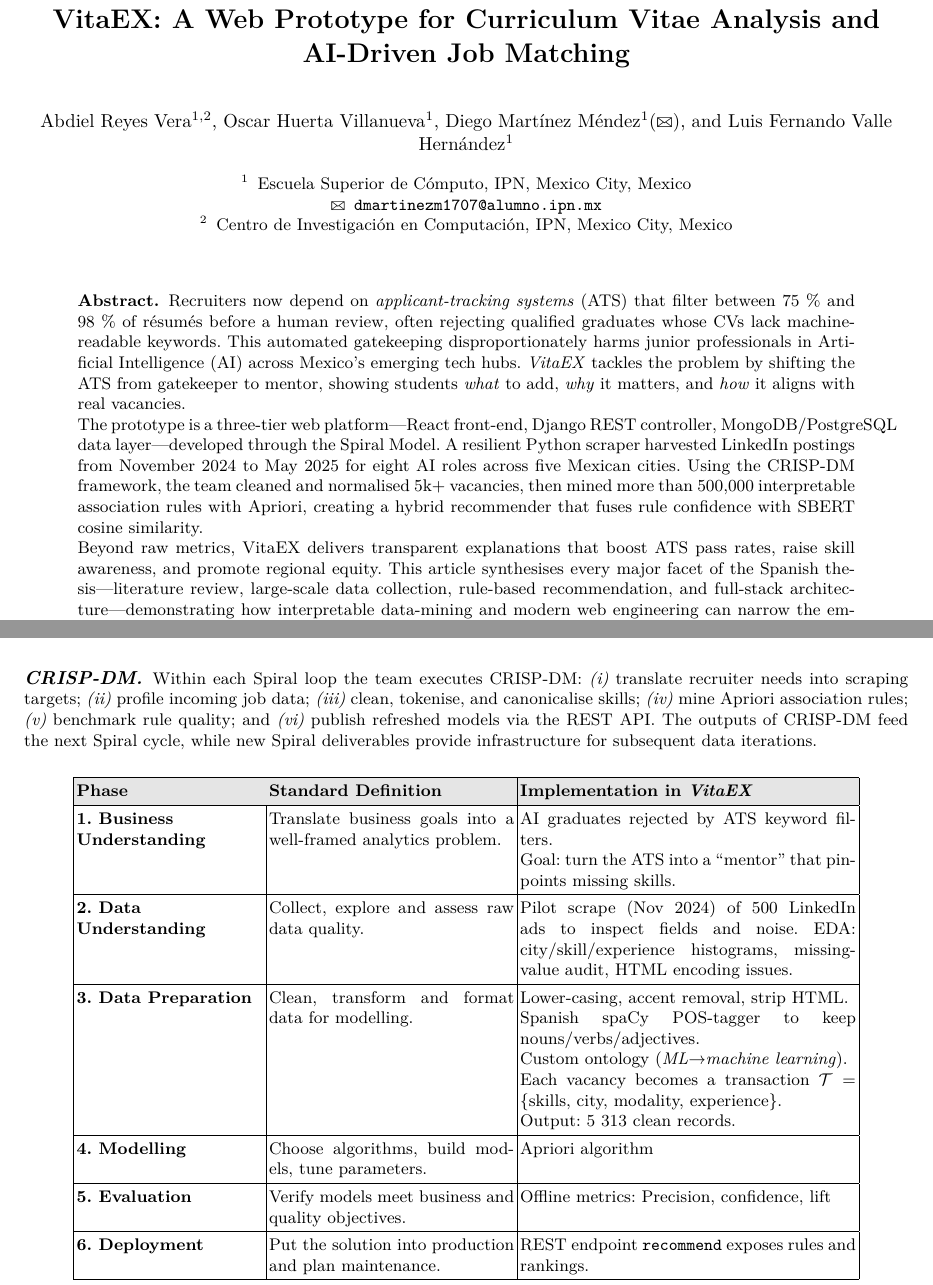
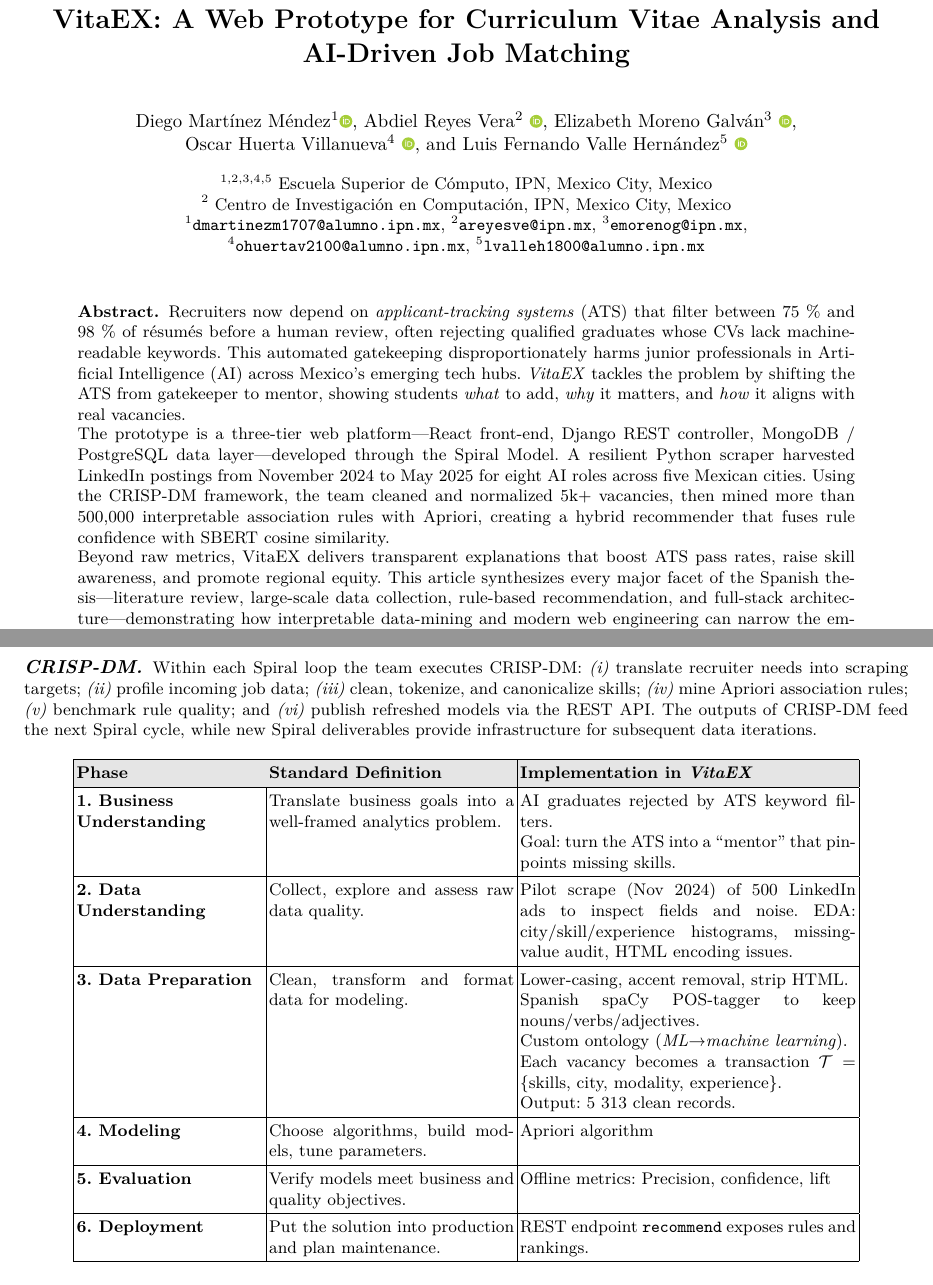
Before and after one commit to Diegomaartz/arti_ass, a LaTeX paper (articulo.tex): two parts of pages 1 and 7 of 14 before the commit and two parts of pages 1 and 7 of 13 after it, joined at a grey line, cut so that both start at the same text. Compiled offline with pdfLaTeX.

Commit message:
disque el utlimo

```diff
--- a/articulo.tex
+++ b/articulo.tex
@@ -7,7 +7,6 @@
 \usepackage[T1]{fontenc}
 \usepackage{fontawesome}
 \usepackage{textcomp}
-\usepackage{amssymb}
 \usepackage{marvosym}
 \usepackage{lmodern}
 \usepackage{geometry}
@@ -15,7 +14,8 @@
 \usepackage{setspace}
 \usepackage{float}
 %\titleformat{\section}{\normalfont\Large\bfseries}{\thesection.}{1em}{}
-\usepackage[numbers,sort&compress]{natbib}
+\usepackage[numbers,sort&compress]{natbib} % Before hyperref
+
 \usepackage{hyperref}
 
 \hypersetup{
@@ -40,32 +42,31 @@
 %\author{Oscar Huerta$^1$ \and Diego Martínez$^1$ \and Luis Fernando Valle$^1$ \\ $^1$Escuela Superior de Cómputo, Instituto Politécnico Nacional, Unidad Profesional	Adolfo López Mateos, Zacatenco, Mexico City, Mexico \\ \texttt{\{ohuertav2100,dmartinez,lvalleh1800\}@alumno.ipn.mx}}
 %% --- Title & Metadata ----------------------------------
 \title{VitaEX: A Web Prototype for Curriculum Vitae Analysis and AI-Driven Job Matching}
-
-
 \author{
-	Abdiel Reyes Vera\inst{1,2} \and
-	Oscar Huerta Villanueva\inst{1} \and
-	Diego Martínez Méndez\inst{1}(\Letter) \and
-	Luis Fernando Valle Hernández\inst{1}
+	Diego Martínez Méndez\inst{1}\orcidlink{0009-0002-1348-5310} \and
+	Abdiel Reyes Vera\inst{2} \orcidlink{0009-0000-7815-5932} \and
+	Elizabeth Moreno Galván \inst{3} \orcidlink{0000-0001-5800-0087} \and \\
+	Oscar Huerta Villanueva\inst{4} \orcidlink{0009-0001-4368-8808} \and
+	Luis Fernando Valle Hernández\inst{5}  \orcidlink{0009-0005-0307-005X}
+	}
+\institute{
+	\inst{1,2,3,4,5} Escuela Superior de Cómputo, IPN, Mexico City, Mexico \\
+	\inst{2} Centro de Investigación en Computación, IPN, Mexico City, Mexico \\
+	\textsuperscript{1}\texttt{dmartinezm1707@alumno.ipn.mx},
+	\textsuperscript{2}\texttt{areyesve@ipn.mx},
+	\textsuperscript{3}\texttt{emorenog@ipn.mx}, \\
+	\textsuperscript{4}\texttt{ohuertav2100@alumno.ipn.mx},
+	\textsuperscript{5}\texttt{lvalleh1800@alumno.ipn.mx}
 }
-
-
-\institute{
-	Escuela Superior de Cómputo, IPN, Mexico City, Mexico \\
-	\texttt{\Letter~dmartinezm1707@alumno.ipn.mx}
-	\and
-	Centro de Investigación en Computación, IPN, Mexico City, Mexico
-}
-
 \begin{document}
 	\maketitle
 
 \begin{abstract}
 	Recruiters now depend on \emph{applicant-tracking systems} (ATS) that filter between 75 \% and 98 \% of résumés before a human review, often rejecting qualified graduates whose CVs lack machine-readable keywords. This automated gatekeeping disproportionately harms junior professionals in Artificial Intelligence (AI) across Mexico’s emerging tech hubs. \textit{VitaEX} tackles the problem by shifting the ATS from gatekeeper to mentor, showing students \emph{what} to add, \emph{why} it matters, and \emph{how} it aligns with real vacancies.
 
-	The prototype is a three-tier web platform—React front-end, Django REST controller, MongoDB/PostgreSQL data layer—developed through the Spiral Model. A resilient Python scraper harvested LinkedIn postings from November 2024 to May 2025 for eight AI roles across five Mexican cities. Using the CRISP-DM framework, the team cleaned and normalised 5k+ vacancies, then mined more than 500,000 interpretable association rules with Apriori, creating a hybrid recommender that fuses rule confidence with SBERT cosine similarity.
+	The prototype is a three-tier web platform—React front-end, Django REST controller, MongoDB / PostgreSQL data layer—developed through the Spiral Model. A resilient Python scraper harvested LinkedIn postings from November 2024 to May 2025 for eight AI roles across five Mexican cities. Using the CRISP-DM framework, the team cleaned and normalized 5k+ vacancies, then mined more than 500,000 interpretable association rules with Apriori, creating a hybrid recommender that fuses rule confidence with SBERT cosine similarity.
 
-	Beyond raw metrics, VitaEX delivers transparent explanations that boost ATS pass rates, raise skill awareness, and promote regional equity. This article synthesises every major facet of the Spanish thesis—literature review, large-scale data collection, rule-based recommendation, and full-stack architecture—demonstrating how interpretable data-mining and modern web engineering can narrow the employability gap for AI graduates in developing economies.
+	Beyond raw metrics, VitaEX delivers transparent explanations that boost ATS pass rates, raise skill awareness, and promote regional equity. This article synthesizes every major facet of the Spanish thesis—literature review, large-scale data collection, rule-based recommendation, and full-stack architecture—demonstrating how interpretable data-mining and modern web engineering can narrow the employability gap for AI graduates in developing economies.
 	\keywords{Curriculum optimisation \and ATS \and Apriori \and CRISP-DM \and Web scraping \and NLP \and Django \and ESCOM-IPN}
 \end{abstract}
 
@@ -335,7 +336,7 @@ This cadence enabled early validation of LinkedIn-scraping scalability, Apriori
 Within each Spiral loop the team executes CRISP-DM:
 \emph{(i)} translate recruiter needs into scraping targets;
 \emph{(ii)} profile incoming job data;
-\emph{(iii)} clean, tokenise, and canonicalise skills;
+\emph{(iii)} clean, tokenize, and canonicalize skills;
 \emph{(iv)} mine Apriori association rules;
 \emph{(v)} benchmark rule quality; and
 \emph{(vi)} publish refreshed models via the REST API.
@@ -365,7 +366,7 @@ The outputs of CRISP-DM feed the next Spiral cycle, while new Spiral deliverable
 	\\ \hline
 
 	\textbf{3. Data Preparation} &
-	Clean, transform and format data for modelling. &
+	Clean, transform and format data for modeling. &
 	Lower-casing, accent removal, strip HTML.\
 
 	Spanish spaCy POS-tagger to keep nouns/verbs/adjectives.\
@@ -376,7 +377,7 @@ The outputs of CRISP-DM feed the next Spiral cycle, while new Spiral deliverable
 
 	Output: 5 313 clean records. \\ \hline
 
-	\textbf{4. Modelling} &
+	\textbf{4. Modeling} &
 	Choose algorithms, build models, tune parameters. &
 	Apriori algorithm \\ \hline
 
```
Also changed, not shown: referencias.bib (+7 -0 lines), articulo.bbl, articulo.pdf, articulo.tex (30 more changed lines), 4 other files.
